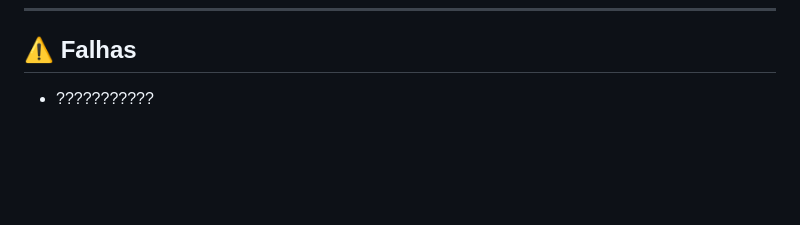
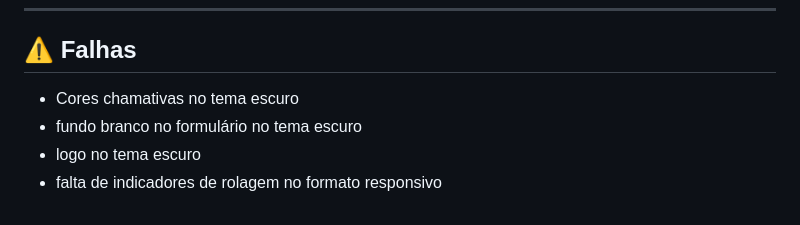
Before and after one commit to KaianeSousa/Unhas-Pop, a Markdown page: README.md, the part around the change. Drawn GitHub-style; blank space fills up the shorter version.

Commit message:
Update README.md
Novas falhas no projeto

```diff
--- a/README.md
+++ b/README.md
@@ -129,4 +129,7 @@ btnTema.addEventListener('click', function() {
 
 ## ⚠️ Falhas
 
-- ???????????
+- Cores chamativas no tema escuro
+- fundo branco no formulário no tema escuro
+- logo no tema escuro
+- falta de indicadores de rolagem no formato responsivo
```
